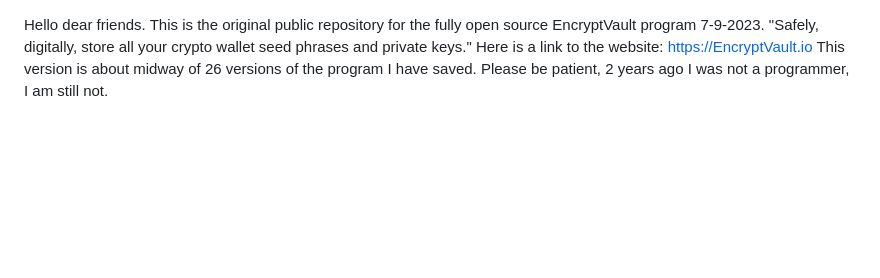
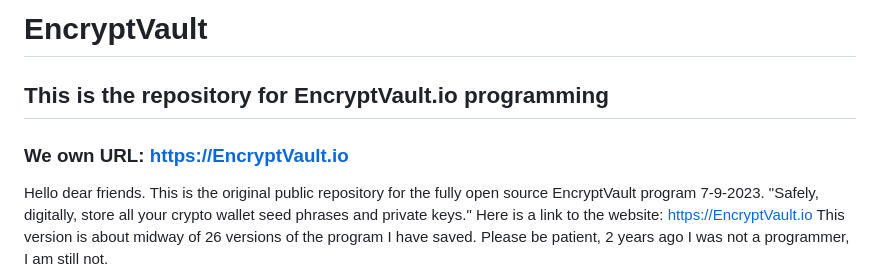
Before and after one commit to bytewizard42i/EncryptVault, a Markdown page: README.md, the part around the change. Drawn GitHub-style; blank space fills up the shorter version.

```diff
--- a/README.md
+++ b/README.md
@@ -1,3 +1,7 @@
+# EncryptVault
+## This is the repository for EncryptVault.io programming
+### We own URL: https://EncryptVault.io
+
 Hello dear friends. This is the original public repository for the fully open source EncryptVault program 7-9-2023. "Safely, digitally, store all your crypto wallet seed phrases and private keys." Here is a link to the website: https://EncryptVault.io This version is about midway of 26 versions of the program I have saved. Please be patient, 2 years ago I was not a programmer, I am still not.
 
 Back story: About three years ago, I fell in love with the dream of cryptocurrency. A dream of financial autonomy, the freedom of self-custody (self-banking), freedom of association, and the self-ownership of one's own identity.
```
